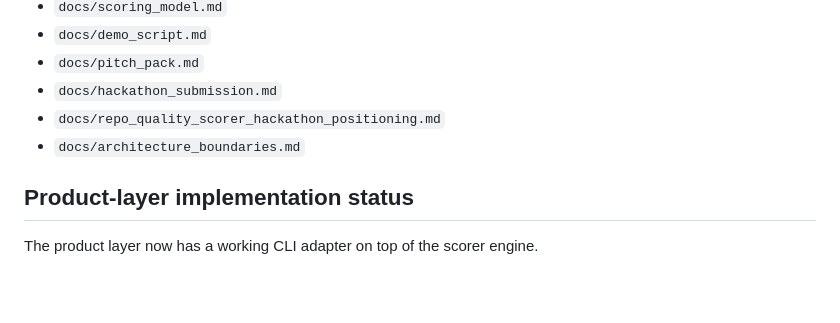
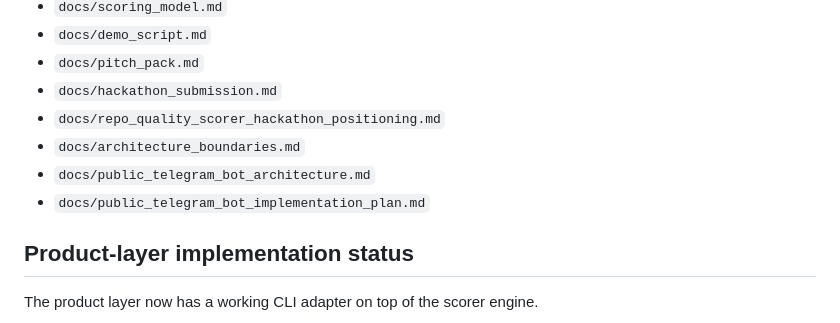
Before and after one commit to boyranger/ws-ga, a Markdown page: RepoReadinessAgent/README.md, the part around the change. GitHub-like rendering; blank space fills up the shorter version.

Commit message:
Add public Telegram bot architecture plan

```diff
--- a/RepoReadinessAgent/README.md
+++ b/RepoReadinessAgent/README.md
@@ -78,6 +78,8 @@ If you need the fastest walkthrough:
 - `docs/hackathon_submission.md`
 - `docs/repo_quality_scorer_hackathon_positioning.md`
 - `docs/architecture_boundaries.md`
+- `docs/public_telegram_bot_architecture.md`
+- `docs/public_telegram_bot_implementation_plan.md`
 
 ## Product-layer implementation status
 
```
Also changed, not shown: RepoReadinessAgent/docs/public_telegram_bot_architecture.md (added, +391 -0 lines), RepoReadinessAgent/docs/public_telegram_bot_implementation_plan.md (added, +253 -0 lines).
